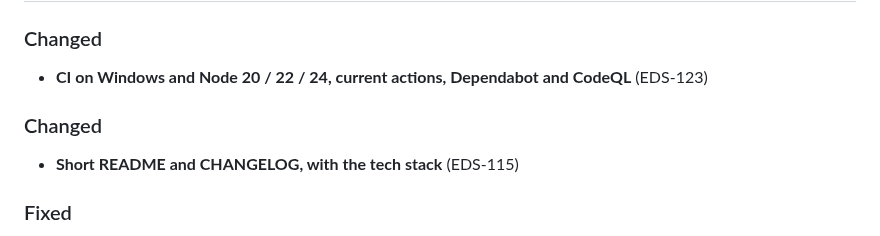
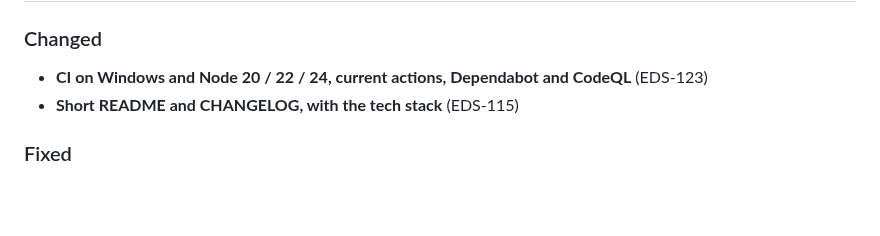
Before and after one commit to piotrgodycki/aem-eds-kit, a Markdown page: CHANGELOG.md, the part around the change. GitHub-like rendering; blank space fills up the shorter version.

Commit message:
EDS-123: One Changed heading

```diff
--- a/CHANGELOG.md
+++ b/CHANGELOG.md
@@ -8,8 +8,6 @@ adheres to [Semantic Versioning](https://semver.org/spec/v2.0.0.html).
 
 ### Changed
 - **CI on Windows and Node 20 / 22 / 24, current actions, Dependabot and CodeQL** (EDS-123)
-
-### Changed
 - **Short README and CHANGELOG, with the tech stack** (EDS-115)
 
 ### Fixed
```
